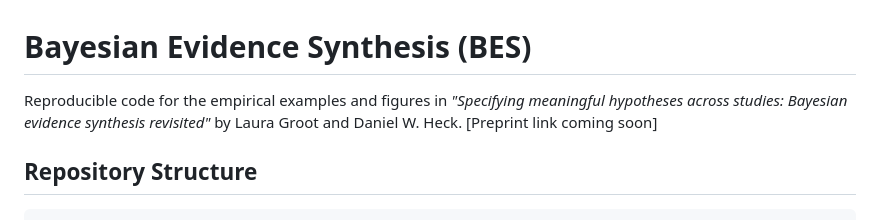
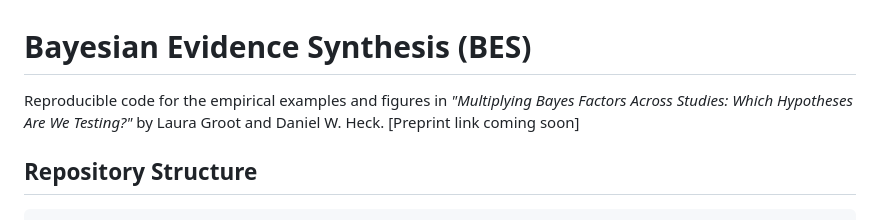
Before and after one commit to L-Groot/BES, a Markdown page: README.md, the part around the change. Rendered like a GitHub page.

Commit message:
changed paper title

```diff
--- a/README.md
+++ b/README.md
@@ -1,6 +1,6 @@
 # Bayesian Evidence Synthesis (BES)
 
-Reproducible code for the empirical examples and figures in *"Specifying meaningful hypotheses across studies: Bayesian evidence synthesis revisited"* by Laura Groot and Daniel W. Heck. [Preprint link coming soon]
+Reproducible code for the empirical examples and figures in *"Multiplying Bayes Factors Across Studies: Which Hypotheses Are We Testing?"* by Laura Groot and Daniel W. Heck. [Preprint link coming soon]
 
 ## Repository Structure
 
```
